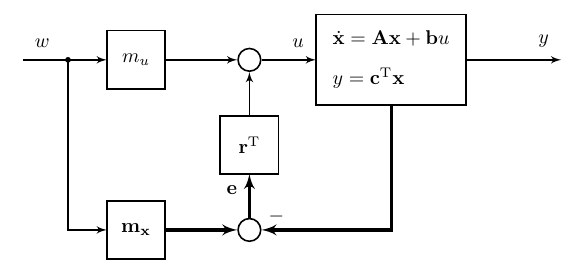
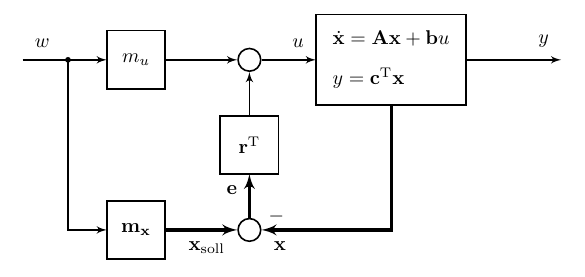
Before and after one commit to mp4096/blockschaltbilder, a LaTeX problem sheet (examples/_examples.tex, which reads examples/zwei-freiheitsgrade-regelung-zustand.tex): part of page 4 of 4, cut so that both start at the same text. Compiled offline with pdfLaTeX.

Commit message:
Added signal flow lables for 2-FhG-Regelung

```diff
--- a/examples/zwei-freiheitsgrade-regelung-zustand.tex
+++ b/examples/zwei-freiheitsgrade-regelung-zustand.tex
@@ -32,5 +32,7 @@
   \node[outer sep = 0.1 cm, above left] at (ausgang) {$y$};
   \node[outer sep = 0.1 cm, below left] at (regler.south) {$\mathbf{e}$};
   \node[above right] at (soll-ist.east) {$-$};
+  \node[outer sep = 0.1 cm, below left] at (soll-ist.west) {$\mathbf{x_{\mathrm{soll}}}$};
+  \node[outer sep = 0.1 cm, below right] at (soll-ist.east) {$\mathbf{x}$};
 
 \end{tikzpicture}
```
